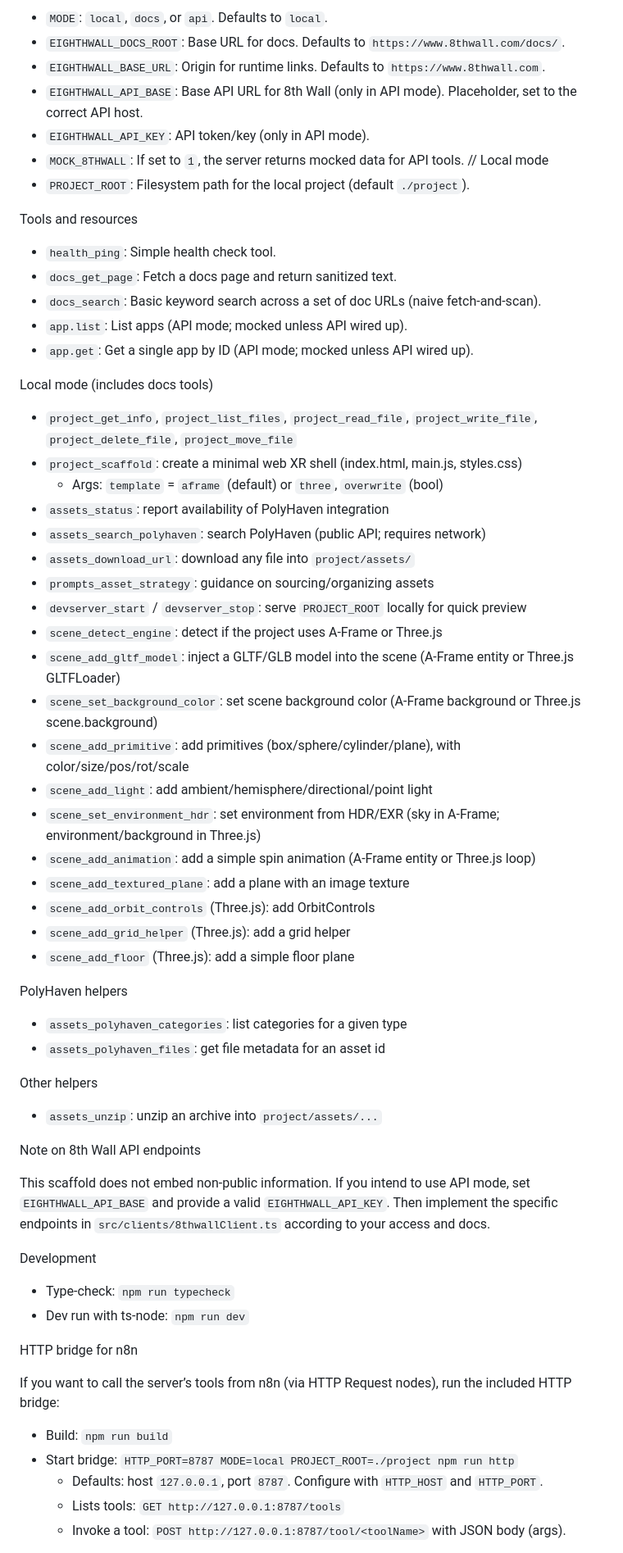
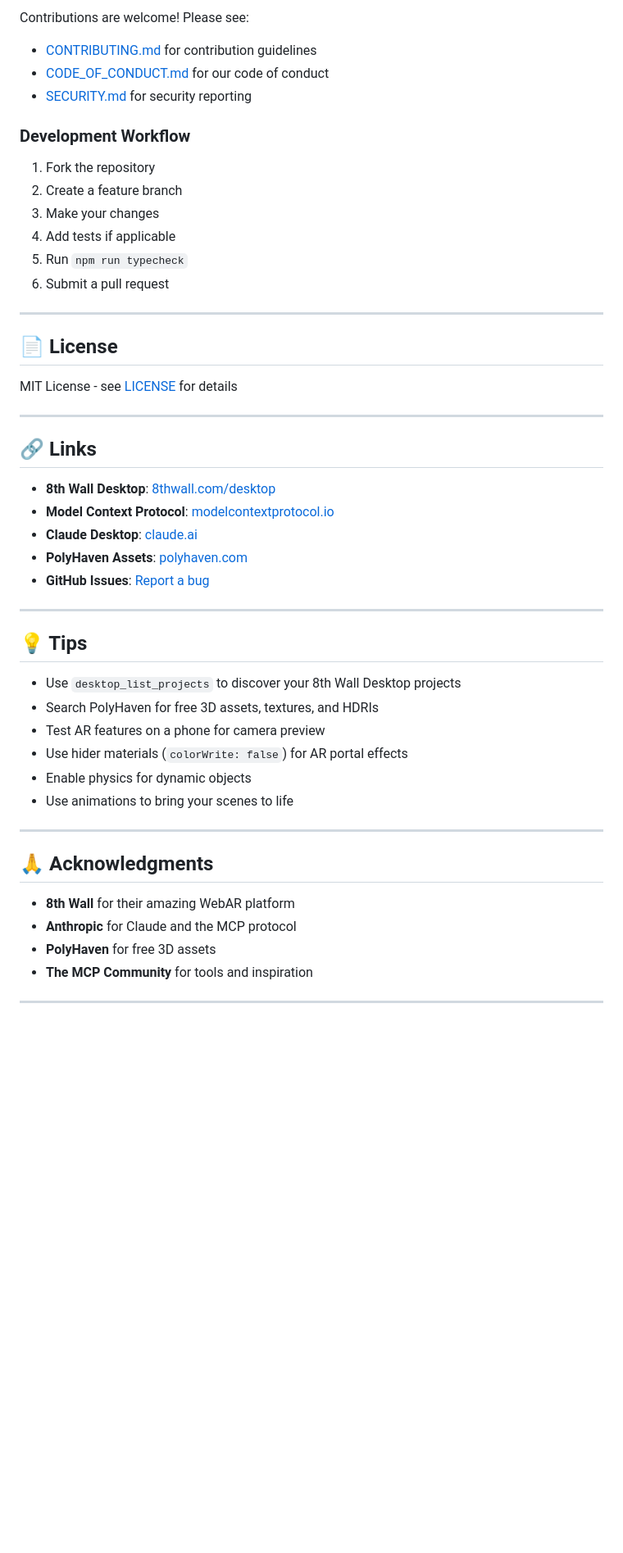
Before and after one commit to superdwayne/8thwallmcp, a Markdown page: README.md, the part around one of its changes. Shown at 82% size. GitHub-like rendering; blank space fills up the shorter version.

```diff
--- a/README.md
+++ b/README.md
@@ -143,68 +403,53 @@ Environment variables
 
-- `MODE`: `local`, `docs`, or `api`. Defaults to `local`.
-- `EIGHTHWALL_DOCS_ROOT`: Base URL for docs. Defaults to `https://www.8thwall.com/docs/`.
-- `EIGHTHWALL_BASE_URL`: Origin for runtime links. Defaults to `https://www.8thwall.com`.
-- `EIGHTHWALL_API_BASE`: Base API URL for 8th Wall (only in API mode). Placeholder, set to the correct API host.
-- `EIGHTHWALL_API_KEY`: API token/key (only in API mode).
-- `MOCK_8THWALL`: If set to `1`, the server returns mocked data for API tools.
-// Local mode
-- `PROJECT_ROOT`: Filesystem path for the local project (default `./project`).
+Contributions are welcome! Please see:
+- [CONTRIBUTING.md](CONTRIBUTING.md) for contribution guidelines
+- [CODE_OF_CONDUCT.md](CODE_OF_CONDUCT.md) for our code of conduct
+- [SECURITY.md](SECURITY.md) for security reporting
 
-Tools and resources
+### Development Workflow
 
-- `health_ping`: Simple health check tool.
- - `docs_get_page`: Fetch a docs page and return sanitized text.
- - `docs_search`: Basic keyword search across a set of doc URLs (naive fetch-and-scan).
-- `app.list`: List apps (API mode; mocked unless API wired up).
-- `app.get`: Get a single app by ID (API mode; mocked unless API wired up).
+1. Fork the repository
+2. Create a feature branch
+3. Make your changes
+4. Add tests if applicable
+5. Run `npm run typecheck`
+6. Submit a pull request
 
-Local mode (includes docs tools)
+---
 
-- `project_get_info`, `project_list_files`, `project_read_file`, `project_write_file`, `project_delete_file`, `project_move_file`
-- `project_scaffold`: create a minimal web XR shell (index.html, main.js, styles.css)
-  - Args: `template` = `aframe` (default) or `three`, `overwrite` (bool)
-- `assets_status`: report availability of PolyHaven integration
-- `assets_search_polyhaven`: search PolyHaven (public API; requires network)
-- `assets_download_url`: download any file into `project/assets/`
-- `prompts_asset_strategy`: guidance on sourcing/organizing assets
-- `devserver_start` / `devserver_stop`: serve `PROJECT_ROOT` locally for quick preview
- - `scene_detect_engine`: detect if the project uses A‑Frame or Three.js
- - `scene_add_gltf_model`: inject a GLTF/GLB model into the scene (A‑Frame entity or Three.js GLTFLoader)
- - `scene_set_background_color`: set scene background color (A‑Frame background or Three.js scene.background)
- - `scene_add_primitive`: add primitives (box/sphere/cylinder/plane), with color/size/pos/rot/scale
- - `scene_add_light`: add ambient/hemisphere/directional/point light
- - `scene_set_environment_hdr`: set environment from HDR/EXR (sky in A‑Frame; environment/background in Three.js)
- - `scene_add_animation`: add a simple spin animation (A‑Frame entity or Three.js loop)
- - `scene_add_textured_plane`: add a plane with an image texture
- - `scene_add_orbit_controls` (Three.js): add OrbitControls
- - `scene_add_grid_helper` (Three.js): add a grid helper
- - `scene_add_floor` (Three.js): add a simple floor plane
+## 📄 License
 
-PolyHaven helpers
+MIT License - see [LICENSE](LICENSE) for details
 
-- `assets_polyhaven_categories`: list categories for a given type
-- `assets_polyhaven_files`: get file metadata for an asset id
+---
 
-Other helpers
+## 🔗 Links
 
-- `assets_unzip`: unzip an archive into `project/assets/...`
+- **8th Wall Desktop**: [8thwall.com/desktop](https://www.8thwall.com/desktop/)
+- **Model Context Protocol**: [modelcontextprotocol.io](https://modelcontextprotocol.io/)
+- **Claude Desktop**: [claude.ai](https://claude.ai/)
+- **PolyHaven Assets**: [polyhaven.com](https://polyhaven.com/)
+- **GitHub Issues**: [Report a bug](https://github.com/superdwayne/8thwallmcp/issues)
 
-Note on 8th Wall API endpoints
+---
 
-This scaffold does not embed non-public information. If you intend to use API mode, set `EIGHTHWALL_API_BASE` and provide a valid `EIGHTHWALL_API_KEY`. Then implement the specific endpoints in `src/clients/8thwallClient.ts` according to your access and docs.
+## 💡 Tips
 
-Development
+- Use `desktop_list_projects` to discover your 8th Wall Desktop projects
+- Search PolyHaven for free 3D assets, textures, and HDRIs
+- Test AR features on a phone for camera preview
+- Use hider materials (`colorWrite: false`) for AR portal effects
+- Enable physics for dynamic objects
+- Use animations to bring your scenes to life
 
-- Type-check: `npm run typecheck`
-- Dev run with ts-node: `npm run dev`
+---
 
-HTTP bridge for n8n
+## 🙏 Acknowledgments
 
-If you want to call the server’s tools from n8n (via HTTP Request nodes), run the included HTTP bridge:
+- **8th Wall** for their amazing WebAR platform
+- **Anthropic** for Claude and the MCP protocol
+- **PolyHaven** for free 3D assets
+- **The MCP Community** for tools and inspiration
 
-- Build: `npm run build`
-- Start bridge: `HTTP_PORT=8787 MODE=local PROJECT_ROOT=./project npm run http`
-  - Defaults: host `127.0.0.1`, port `8787`. Configure with `HTTP_HOST` and `HTTP_PORT`.
-  - Lists tools: `GET http://127.0.0.1:8787/tools`
-  - Invoke a tool: `POST http://127.0.0.1:8787/tool/<toolName>` with JSON body (args).
+---
 
```
Also changed, not shown: other parts of README.md (+354 -151 lines).
